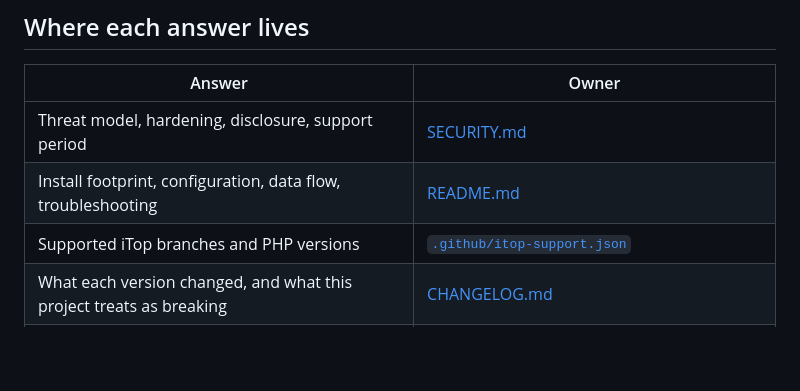
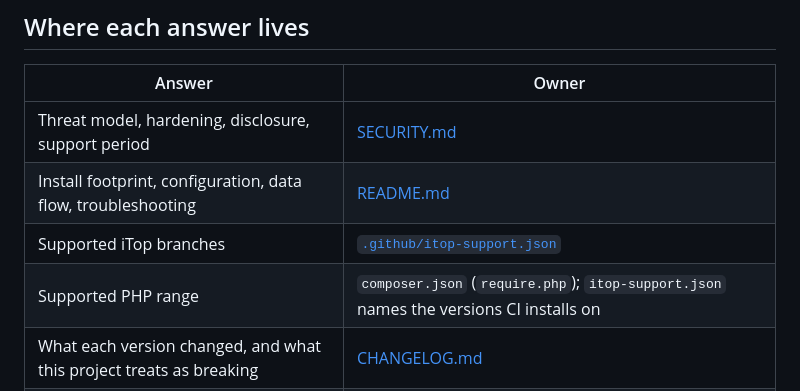
Before and after one commit to AltiooBV/altioo-mcp, a Markdown page: doc/security-summary.md, the part around the change. Drawn GitHub-style; blank space fills up the shorter version.

Commit message:
fix(security-summary): the PHP range has a different owner than the branches
The "where to look" table sent both questions to itop-support.json. The
README and itop-support.json's own header comment both say composer.json
owns the PHP range; itop-support.json's per-branch php arrays are the
versions CI installs on, which is a narrower statement than the range the
extension supports.

An auditor following the table would have taken the test matrix for the
support claim.

```diff
--- a/doc/security-summary.md
+++ b/doc/security-summary.md
@@ -145,7 +145,8 @@ or a token-driven agent made it nightly for a month.
 |---|---|
 | Threat model, hardening, disclosure, support period | [SECURITY.md](../SECURITY.md) |
 | Install footprint, configuration, data flow, troubleshooting | [README.md](../README.md) |
-| Supported iTop branches and PHP versions | [`.github/itop-support.json`](../.github/itop-support.json) |
+| Supported iTop branches | [`.github/itop-support.json`](../.github/itop-support.json) |
+| Supported PHP range | `composer.json` (`require.php`); `itop-support.json` names the versions CI installs on |
 | What each version changed, and what this project treats as breaking | [CHANGELOG.md](../CHANGELOG.md) |
 | Dependency versions and licences | `composer.lock`, `sbom.cyclonedx.json`, `licenses.json` |
 | How the archive is built and signed | [`.github/workflows/release.yml`](../.github/workflows/release.yml) |
```
